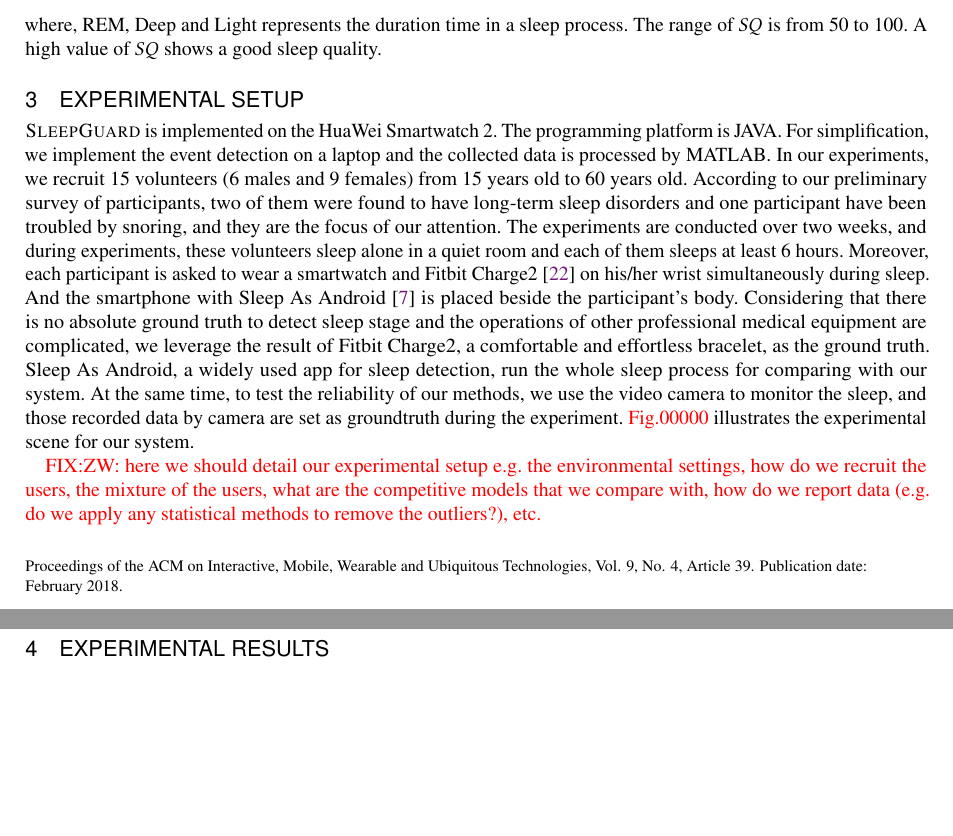
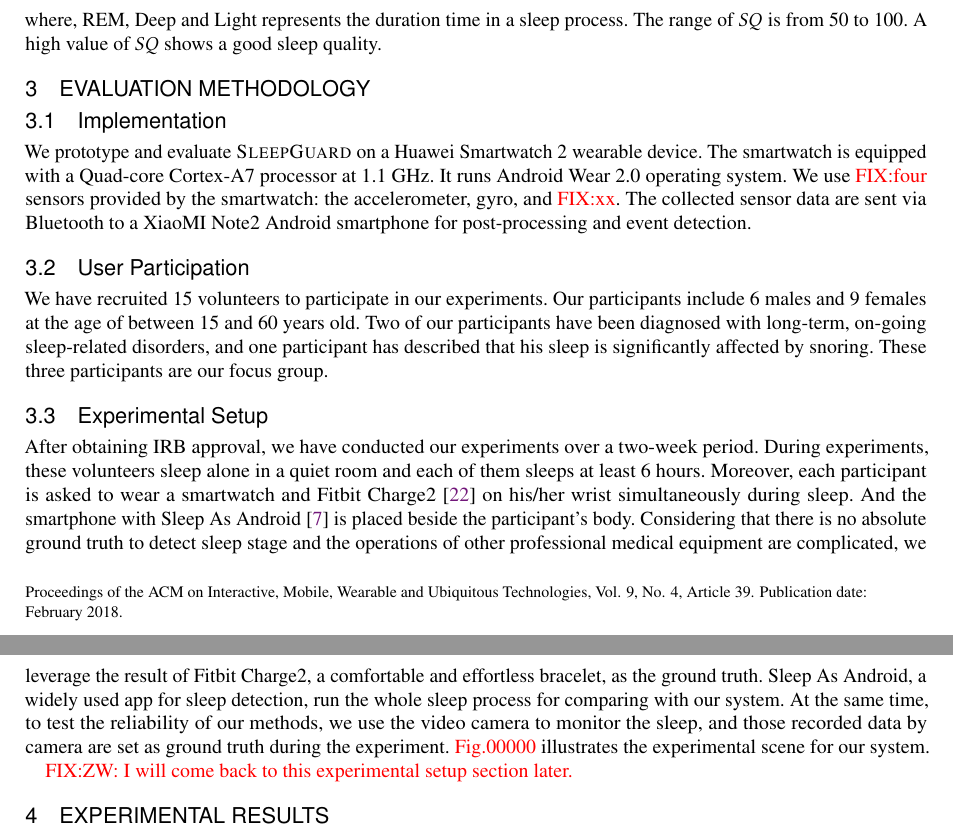
Before and after one commit to LQC7/UbiComp2018-SleepMonitor, a LaTeX paper (SleepGuard.tex, which reads preamble.tex, setup.tex): two parts of pages 14 and 15 of 24, joined at a grey line, cut so that both start at the same text, the shorter picture padded with empty space. Compiled offline with pdfLaTeX.

Commit message:
small tweaks

```diff
--- a/preamble.tex
+++ b/preamble.tex
@@ -55,7 +55,7 @@
 \newcommand{\brown}[1]{\textcolor{brown}{#1}}
 \newcommand{\purple}[1]{\textcolor{purple}{#1}}
 \newcommand{\orange}[1]{\textcolor{orange}{#1}}
-\newcommand{\gray}[1]{\textcolor{gray}{#1}}
+\definecolor{Gray}{gray}{0.9}
 
 \newcommand{\etal}{\emph{et al.}}
 \newcommand\FIXME[1]{\textcolor{red}{FIX:}\textcolor{red}{#1}}
--- a/setup.tex
+++ b/setup.tex
@@ -1,6 +1,24 @@
-\section{Experimental Setup}
-{\systemname} is implemented on the HuaWei Smartwatch 2. The programming platform is JAVA. For simplification, we implement the event detection on a laptop and the collected data is processed by MATLAB. In our experiments, we recruit 15 volunteers (6 males and 9 females) from 15 years old to 60 years old. According to our preliminary survey of participants, two of them were found to have long-term sleep disorders and  one participant have been troubled by snoring, and they are the focus of our attention. The experiments are conducted over two weeks, and during experiments, these volunteers sleep alone in a quiet room and each of them sleeps at least 6 hours. Moreover, each participant is asked to wear a smartwatch and Fitbit Charge2 \cite{fitbit} on his/her wrist simultaneously during sleep. And the smartphone with Sleep As Android \cite{SleepAndroid} is placed beside the participant's body. Considering that there is no absolute ground truth to detect sleep stage and the operations of other professional medical equipment are complicated, we leverage the result of Fitbit Charge2, a comfortable and effortless bracelet, as the ground truth. Sleep As Android, a widely used app for sleep detection, run the whole sleep process for comparing with our system. At the same time, to test the reliability of our methods, we use the video camera to monitor the sleep, and those recorded data by camera are set as groundtruth during the experiment. \textcolor{red}{Fig.00000} illustrates the experimental scene for our system.
+\section{Evaluation Methodology}
+\subsection{Implementation}
+We prototype and evaluate \systemname on a Huawei Smartwatch 2 wearable device. The smartwatch is equipped with a Quad-core Cortex-A7
+processor at 1.1 GHz.  It runs Android Wear 2.0 operating system. We use \FIXME{four} sensors provided by the smartwatch: the
+accelerometer, gyro, and \FIXME{xx}. The collected sensor data are sent via Bluetooth to a XiaoMI Note2 Android smartphone for
+post-processing and event detection.
 
-\FIXME{ZW: here we should detail our experimental setup e.g. the environmental settings, how do we recruit the users, the mixture of the
-users, what are the competitive models that we compare with, how do we report data (e.g. do we apply any statistical methods to remove the
-outliers?), etc.}
+
+\subsection{User Participation} We have recruited 15 volunteers to participate in our experiments. Our
+participants include 6 males and 9 females at the age of between 15 and 60 years old. Two of our participants have been diagnosed with
+long-term, on-going sleep-related disorders, and one participant has described that his sleep is significantly affected by snoring. These
+three participants are our focus group.
+
+\subsection{Experimental Setup}
+After obtaining IRB approval, we have conducted our experiments over a two-week period. During experiments, these volunteers sleep alone in
+a quiet room and each of them sleeps at least 6 hours. Moreover, each participant is asked to wear a smartwatch and Fitbit Charge2
+\cite{fitbit} on his/her wrist simultaneously during sleep. And the smartphone with Sleep As Android \cite{SleepAndroid} is placed beside
+the participant's body. Considering that there is no absolute ground truth to detect sleep stage and the operations of other professional
+medical equipment are complicated, we leverage the result of Fitbit Charge2, a comfortable and effortless bracelet, as the ground truth.
+Sleep As Android, a widely used app for sleep detection, run the whole sleep process for comparing with our system. At the same time, to
+test the reliability of our methods, we use the video camera to monitor the sleep, and those recorded data by camera are set as ground
+truth during the experiment. \textcolor{red}{Fig.00000} illustrates the experimental scene for our system.
+
+\FIXME{ZW: I will come back to this experimental setup section later.}
```
Also changed, not shown: 2overview.tex (+4 -4 lines), 1 other file.
